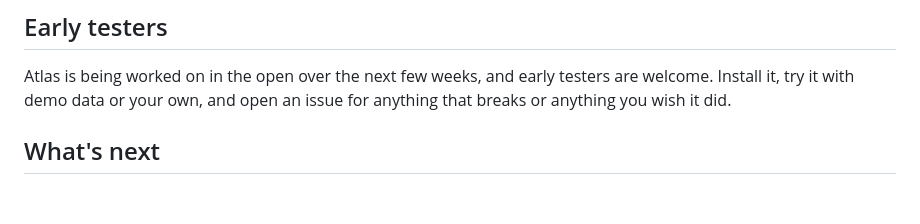
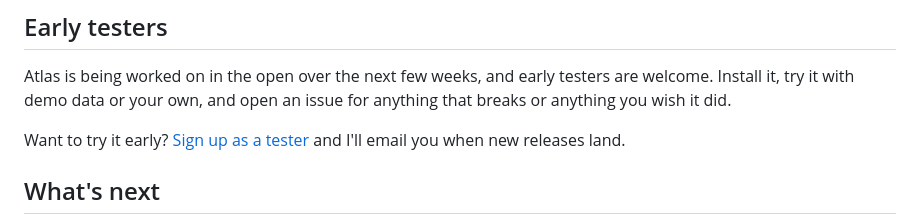
Before and after one commit to Fazorath/atlas-dashboard, a Markdown page: README.md, the part around the change. Drawn GitHub-style; blank space fills up the shorter version.

Commit message:
README: link the early-tester sign-up form

```diff
--- a/README.md
+++ b/README.md
@@ -524,6 +524,9 @@ Atlas is being worked on in the open over the next few weeks, and early testers
 are welcome. Install it, try it with demo data or your own, and open an issue
 for anything that breaks or anything you wish it did.
 
+Want to try it early? [Sign up as a tester](https://docs.google.com/forms/d/e/1FAIpQLSdxZBcTgOdY8poCUWc8kH8xmdDmS68RYQbLGJXGSs1on70KTw/viewform)
+and I'll email you when new releases land.
+
 ## What's next
 
 - **Custom modules**: add your own widgets from inside the app with a short
```
